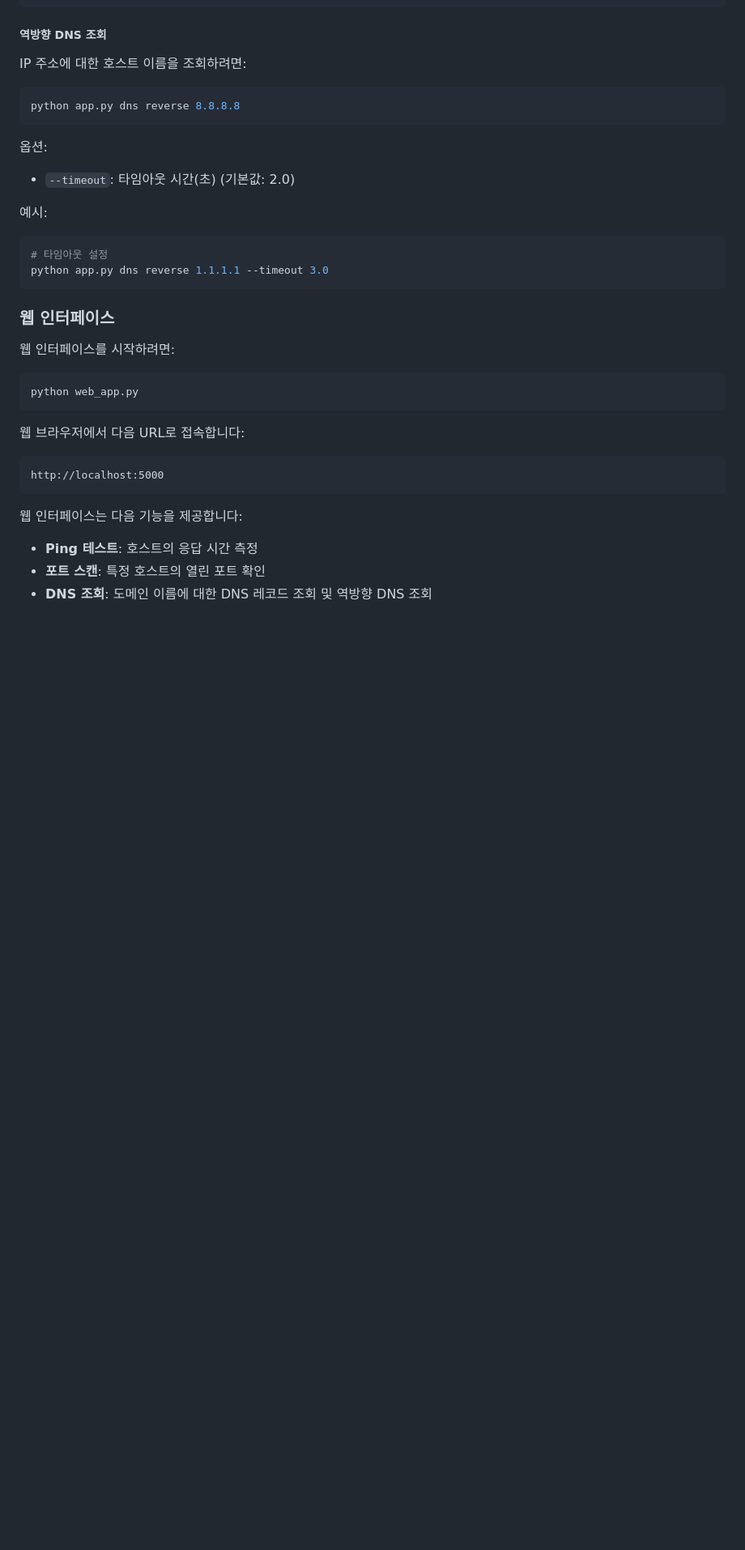
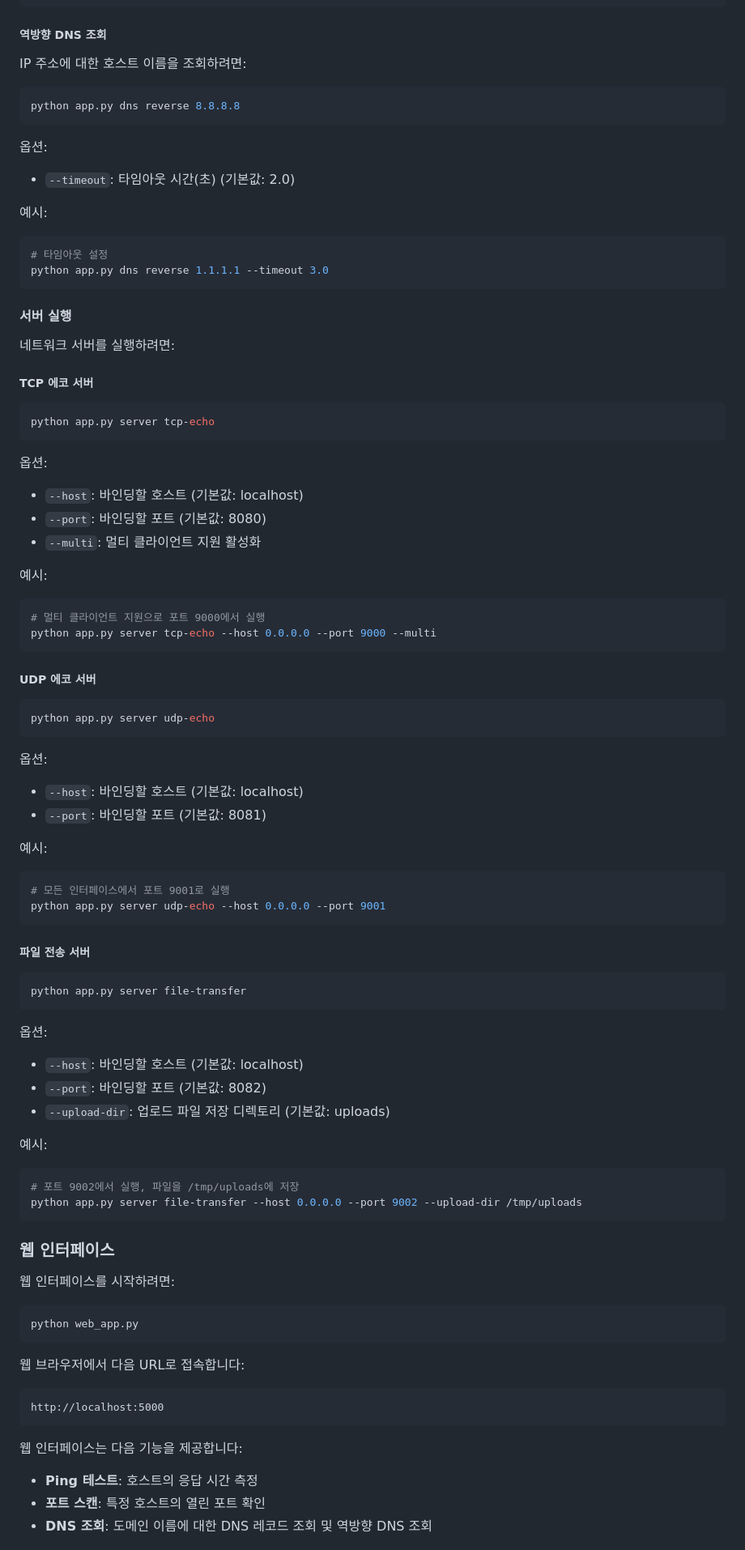
Before and after one commit to DevOpsLab-OZ/network_monitor, a Markdown page: README.md, the part around the change printed below. Shown: that part at 81% size. Rendered like a GitHub page; blank space fills up the shorter version.

Commit message:
docs: README에 서버 기능 문서화
- feature/servers 섹션 추가
- 서버 실행 명령어 상세 설명
- TCP/UDP 에코 서버 사용법
- 파일 전송 서버 사용법
- 각 서버별 옵션 및 예시 코드 포함

````diff
--- a/README.md
+++ b/README.md
@@ -168,6 +177,60 @@ python app.py dns reverse 8.8.8.8
 ```bash
 # 타임아웃 설정
 python app.py dns reverse 1.1.1.1 --timeout 3.0
+```
+
+#### 서버 실행
+
+네트워크 서버를 실행하려면:
+
+##### TCP 에코 서버
+
+```bash
+python app.py server tcp-echo
+```
+
+옵션:
+- `--host`: 바인딩할 호스트 (기본값: localhost)
+- `--port`: 바인딩할 포트 (기본값: 8080)
+- `--multi`: 멀티 클라이언트 지원 활성화
+
+예시:
+```bash
+# 멀티 클라이언트 지원으로 포트 9000에서 실행
+python app.py server tcp-echo --host 0.0.0.0 --port 9000 --multi
+```
+
+##### UDP 에코 서버
+
+```bash
+python app.py server udp-echo
+```
+
+옵션:
+- `--host`: 바인딩할 호스트 (기본값: localhost)
+- `--port`: 바인딩할 포트 (기본값: 8081)
+
+예시:
+```bash
+# 모든 인터페이스에서 포트 9001로 실행
+python app.py server udp-echo --host 0.0.0.0 --port 9001
+```
+
+##### 파일 전송 서버
+
+```bash
+python app.py server file-transfer
+```
+
+옵션:
+- `--host`: 바인딩할 호스트 (기본값: localhost)
+- `--port`: 바인딩할 포트 (기본값: 8082)
+- `--upload-dir`: 업로드 파일 저장 디렉토리 (기본값: uploads)
+
+예시:
+```bash
+# 포트 9002에서 실행, 파일을 /tmp/uploads에 저장
+python app.py server file-transfer --host 0.0.0.0 --port 9002 --upload-dir /tmp/uploads
 ```
 
 ### 웹 인터페이스
````
Also changed, not shown: other parts of README.md (+9 -0 lines).
